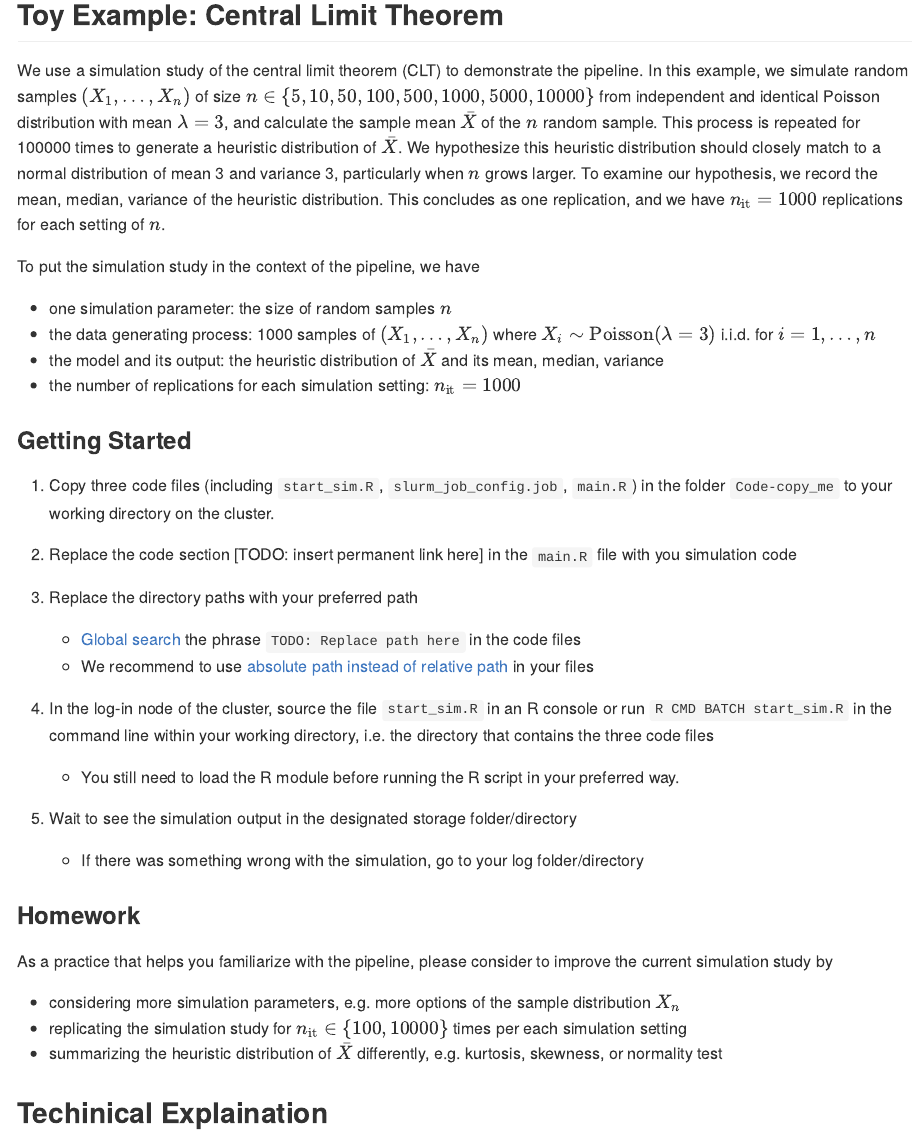
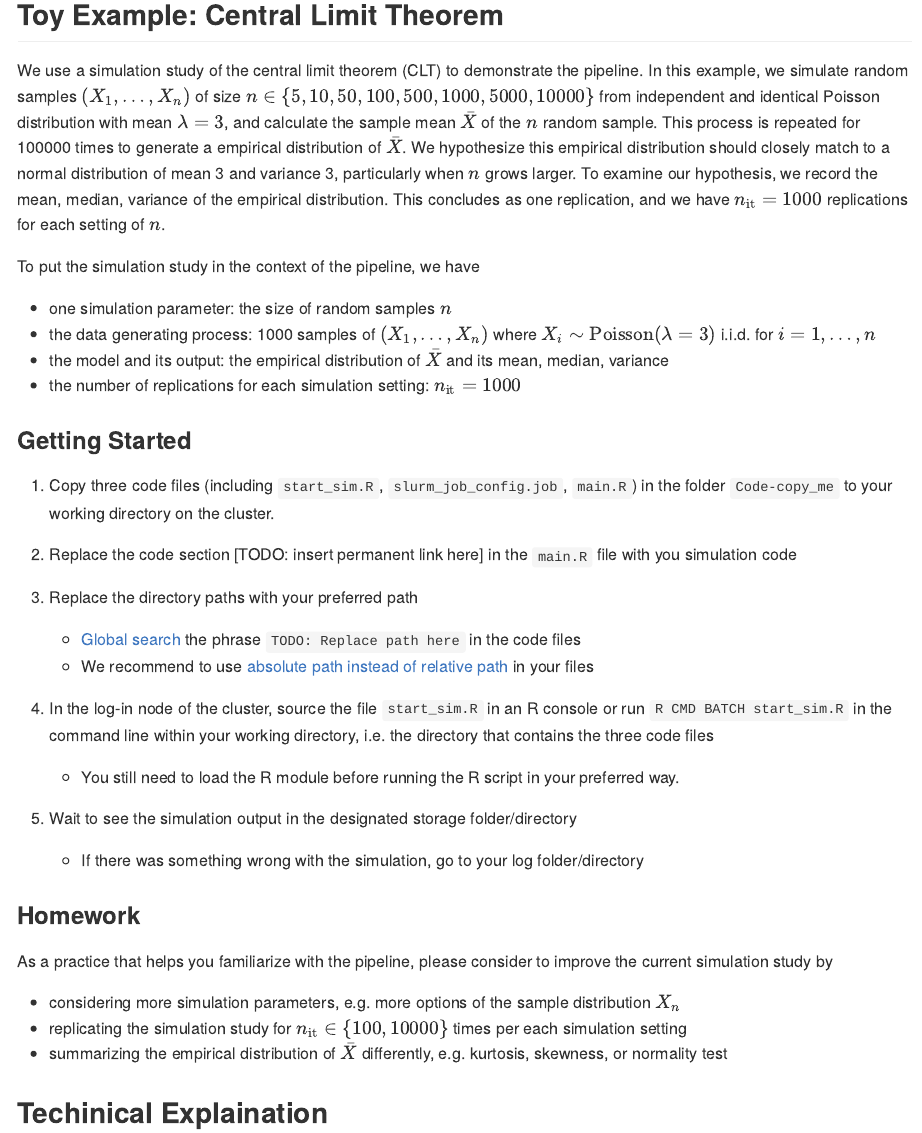
Before and after one commit to boyiguo1/Tutorial-Sim_Cluster_Composer, an R Markdown document (README.Rmd): the page in a window 1100 px wide, from 310 px down. Rendered offline with R 4.5, knitr and Pandoc, with nearby package versions.

Commit message:
correct typo

```diff
--- a/README.Rmd
+++ b/README.Rmd
@@ -23,13 +23,13 @@ The main idea of this pipeline is to use R to compose jobs via system call, wher
 
 ## Toy Example: Central Limit Theorem
 
-We use a simulation study of the central limit theorem (CLT) to demonstrate the pipeline. In this example, we simulate random samples $(X_1, \dots, X_n)$ of size $n \in \{5, 10, 50, 100, 500, 1000, 5000, 10000\}$ from independent and identical Poisson distribution with mean $\lambda = 3$, and calculate the sample mean $\bar X$ of the $n$ random sample. This process is repeated for 100000 times to generate a heuristic distribution of $\bar X$. We hypothesize this heuristic distribution should closely match to a normal distribution of mean 3 and variance 3, particularly when $n$ grows larger. To examine our hypothesis, we record the mean, median, variance of the heuristic distribution. This concludes as one replication, and we have $n_{\text{it}} = 1000$ replications for each setting of $n$.
+We use a simulation study of the central limit theorem (CLT) to demonstrate the pipeline. In this example, we simulate random samples $(X_1, \dots, X_n)$ of size $n \in \{5, 10, 50, 100, 500, 1000, 5000, 10000\}$ from independent and identical Poisson distribution with mean $\lambda = 3$, and calculate the sample mean $\bar X$ of the $n$ random sample. This process is repeated for 100000 times to generate a empirical distribution of $\bar X$. We hypothesize this empirical distribution should closely match to a normal distribution of mean 3 and variance 3, particularly when $n$ grows larger. To examine our hypothesis, we record the mean, median, variance of the empirical distribution. This concludes as one replication, and we have $n_{\text{it}} = 1000$ replications for each setting of $n$.
 
 To put the simulation study in the context of the pipeline, we have
 
 -   one simulation parameter: the size of random samples $n$
 -   the data generating process: 1000 samples of $(X_1, \dots, X_n)$ where $X_i \sim \text{Poisson}(\lambda=3)$ i.i.d. for $i = 1, \dots, n$
--   the model and its output: the heuristic distribution of $\bar X$ and its mean, median, variance
+-   the model and its output: the empirical distribution of $\bar X$ and its mean, median, variance
 -   the number of replications for each simulation setting: $n_{\text{it}} =1000$
 
 ### Getting Started
@@ -56,7 +56,7 @@ As a practice that helps you familiarize with the pipeline, please consider to i
 
 - considering more simulation parameters, e.g. more options of the sample distribution $X_n$
 - replicating the simulation study for $n_\text{it} \in \{100, 10000\}$ times per each simulation setting
-- summarizing the heuristic distribution of $\bar{X}$ differently, e.g. kurtosis, skewness, or normality test
+- summarizing the empirical distribution of $\bar{X}$ differently, e.g. kurtosis, skewness, or normality test
 
 ## Techinical Explaination
 [TODO: add flow chart here]
```
Also changed, not shown: README.md.
